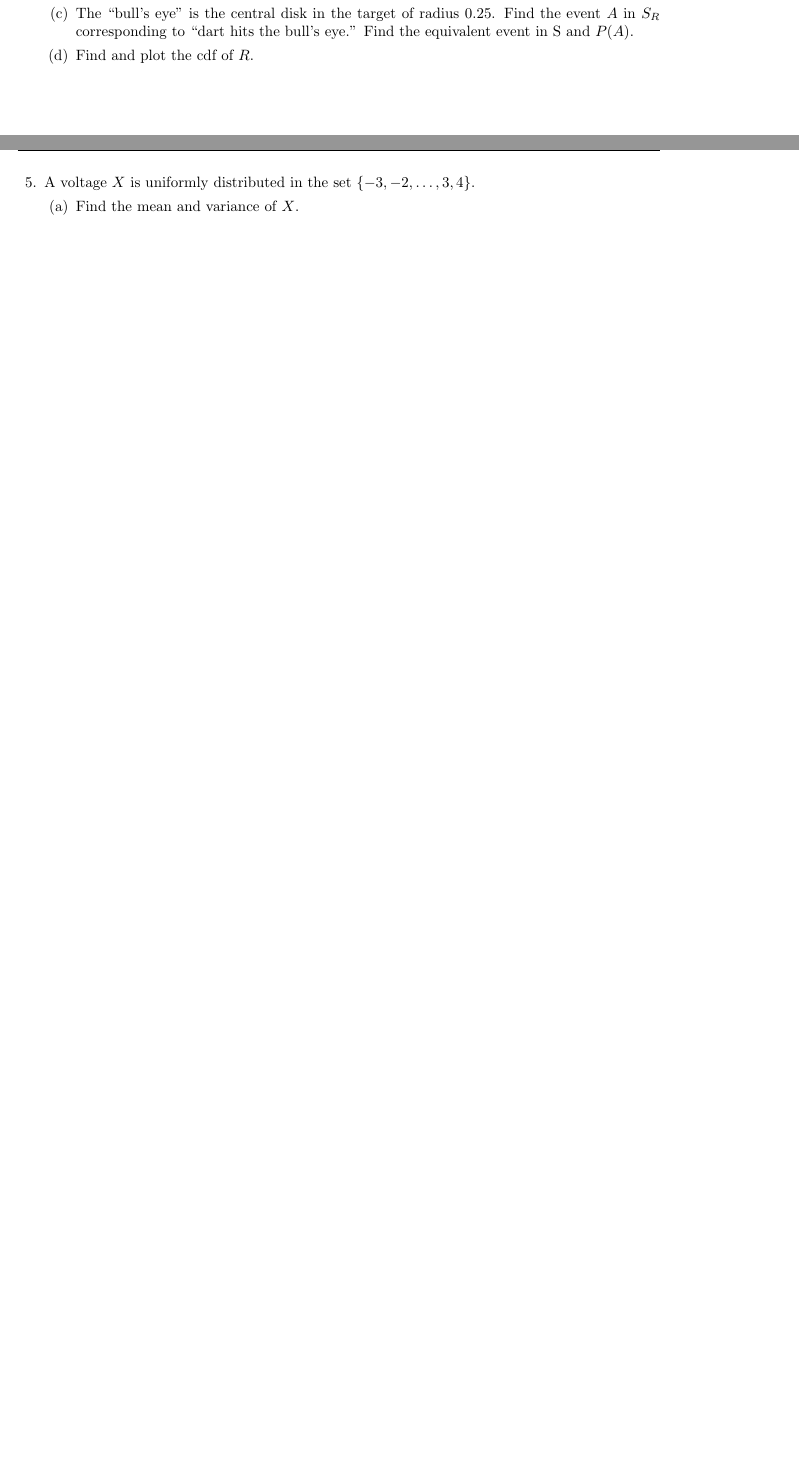
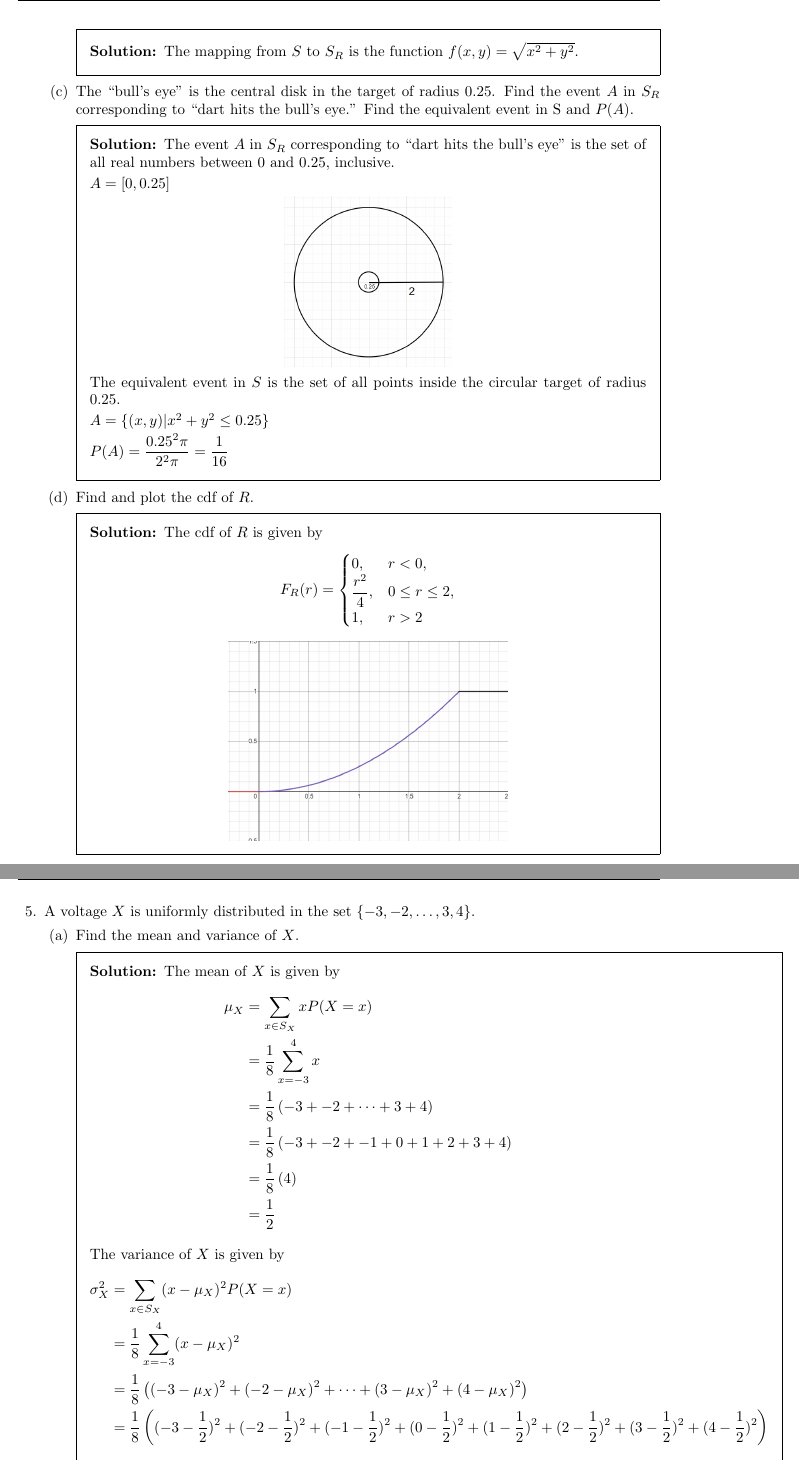
Before and after one commit to aliasgharchakera/ASP-Fall23-Assignment01, a LaTeX problem sheet (main.tex): two parts of pages 4 and 5 of 5 before the commit and two parts of pages 5 and 6 of 7 after it, joined at a grey line, cut at the place of the change, the shorter picture padded with empty space. Compiled offline with pdfLaTeX.

Commit message:
Q4 complete

```diff
--- a/main.tex
+++ b/main.tex
@@ -155,11 +165,42 @@
         \part
         Show the mapping from $S$ to $S_R$;
+        \begin{solution}
+            The mapping from $S$ to $S_R$ is the function $f(x, y) = \sqrt{x^2 + y^2}$.
+
+        \end{solution}
 
         \part
         The ``bull's eye'' is the central disk in the target of radius 0.25. Find the event $A$ in $S_R$ corresponding to ``dart hits the bull's eye.'' Find the equivalent event in S and $P(A)$.
+        \begin{solution}
+            The event $A$ in $S_R$ corresponding to ``dart hits the bull's eye'' is the set of all real numbers between 0 and 0.25, inclusive.
 
+            $A = [0, 0.25]$
+
+            \begin{center}
+                \includegraphics[width=0.3\textwidth]{images/4c.png}
+            \end{center}
+            The equivalent event in $S$ is the set of all points inside the circular target of radius 0.25.
+
+            $A = \{(x, y) | x^2 + y^2 \leq 0.25\}$
+
+            $P(A) = \dfrac{0.25^2 \pi}{2^2 \pi} = \dfrac{1}{16}$
+        \end{solution}
         \part
         Find and plot the cdf of $R$.
+        \begin{solution}
+            The cdf of $R$ is given by
+            \begin{equation*}
+                F_R(r) = \begin{cases}
+                    0,              & r < 0,         \\
+                    \dfrac{r^2}{4}, & 0 \le r \le 2, \\
+                    1,              & r > 2
+                \end{cases}
+            \end{equation*}
+
+            \begin{center}
+                \includegraphics[width=0.5\textwidth]{images/4d.png}
+            \end{center}
+        \end{solution}
     \end{parts}
 
     \newpage
@@ -169,7 +210,27 @@
     \begin{parts}
 
         \part Find the mean and variance of $X$.
-        \part Find the mean and variance of $Y = -2 X^22 + 3$.
+        \begin{solution}
+            The mean of $X$ is given by
+            \begin{align*}
+                \mu_X & = \sum_{x \in S_X} x P(X = x) \\
+                     & = \frac{1}{8} \sum_{x = -3}^4 x \\
+                     & = \frac{1}{8} \left(-3 + -2 + \dots + 3 + 4\right) \\
+                     & = \frac{1}{8} \left(-3 + -2 + -1 + 0 + 1 + 2 + 3 + 4\right) \\
+                     & = \frac{1}{8} \left(4\right) \\
+                     & = \frac{1}{2}
+            \end{align*}
+
+            The variance of $X$ is given by
+            \begin{align*}
+                \sigma_X^2 & = \sum_{x \in S_X} (x - \mu_X)^2 P(X = x) \\
+                           & = \frac{1}{8} \sum_{x = -3}^4 (x - \mu_X)^2 \\
+                           & = \frac{1}{8} \left((-3 - \mu_X)^2 + (-2 - \mu_X)^2 + \dots + (3 - \mu_X)^2 + (4 - \mu_X)^2\right) \\
+                           & = \frac{1}{8} \left((-3 - \frac{1}{2})^2 + (-2 - \frac{1}{2})^2 + (-1 - \frac{1}{2})^2 + (0 - \frac{1}{2})^2 + (1 - \frac{1}{2})^2 + (2 - \frac{1}{2})^2 + (3 - \frac{1}{2})^2 + (4 - \frac{1}{2})^2\right) \\
+                \end{align*}
+
+        \end{solution}
+        \part Find the mean and variance of $Y = -2 X^2 + 3$.
         \part Find the mean and variance of $Z = \cos (\pi X/8)$.
         \part Find the mean and variance of $W = \cos^2  (\pi X/8)$.
     \end{parts}
```
Also changed, not shown: images/4a.png (added), images/4c.png (added), images/4d.png (added), main.pdf (added), main.tex (14 more changed lines), 1 other file.
